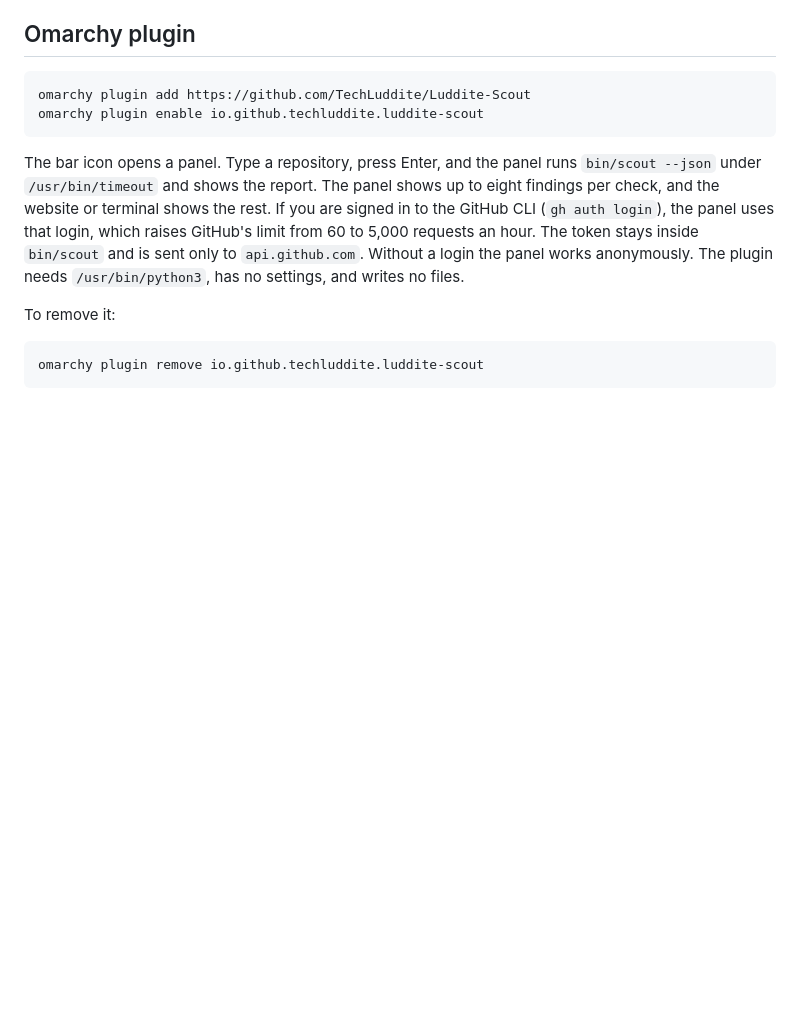
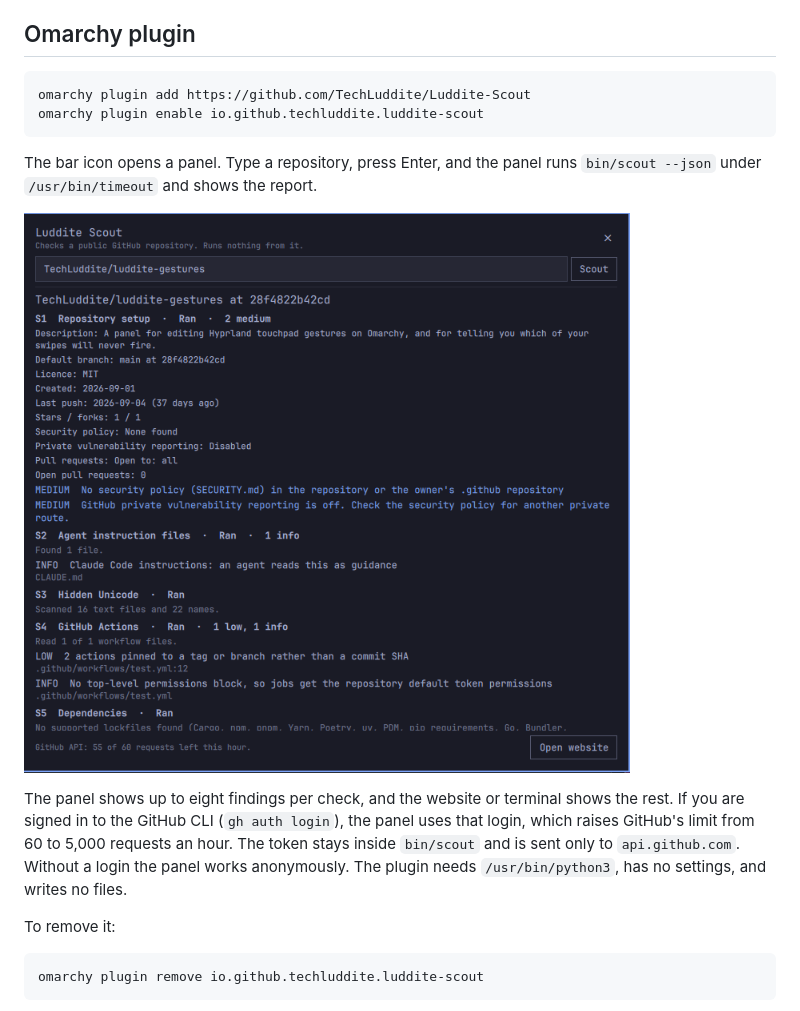
Before and after one commit to TechLuddite/Luddite-Scout, a Markdown page: README.md, the part around one of its changes. Rendered like a GitHub page; blank space fills up the shorter version.

````diff
--- a/README.md
+++ b/README.md
@@ -73,7 +85,11 @@ omarchy plugin add https://github.com/TechLuddite/Luddite-Scout
 omarchy plugin enable io.github.techluddite.luddite-scout
 ```
 
-The bar icon opens a panel. Type a repository, press Enter, and the panel runs `bin/scout --json` under `/usr/bin/timeout` and shows the report. The panel shows up to eight findings per check, and the website or terminal shows the rest. If you are signed in to the GitHub CLI (`gh auth login`), the panel uses that login, which raises GitHub's limit from 60 to 5,000 requests an hour. The token stays inside `bin/scout` and is sent only to `api.github.com`. Without a login the panel works anonymously. The plugin needs `/usr/bin/python3`, has no settings, and writes no files.
+The bar icon opens a panel. Type a repository, press Enter, and the panel runs `bin/scout --json` under `/usr/bin/timeout` and shows the report.
+
+![The Luddite Scout panel on Omarchy showing a report for TechLuddite/luddite-gestures](preview.png)
+
+The panel shows up to eight findings per check, and the website or terminal shows the rest. If you are signed in to the GitHub CLI (`gh auth login`), the panel uses that login, which raises GitHub's limit from 60 to 5,000 requests an hour. The token stays inside `bin/scout` and is sent only to `api.github.com`. Without a login the panel works anonymously. The plugin needs `/usr/bin/python3`, has no settings, and writes no files.
 
 To remove it:
 
````
Also changed, not shown: other parts of README.md (+12 -0 lines), docs/screenshots/website-omarchy-check.png (added), docs/screenshots/website-summary.png (added).
